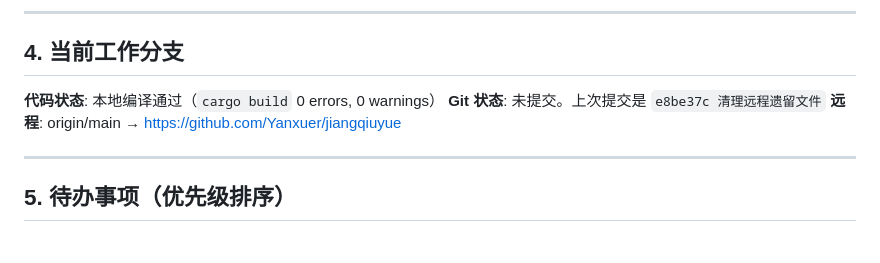
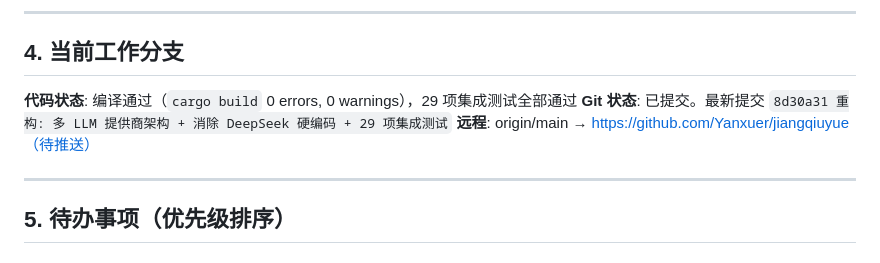
Before and after one commit to Yanxuer/jiangqiuyue, a Markdown page: ai_connect.md, the part around the change. Rendered like a GitHub page.

Commit message:
docs: 更新 AI 交接文档，标记提交 8d30a31 完成状态

```diff
--- a/ai_connect.md
+++ b/ai_connect.md
@@ -152,9 +152,9 @@ trae-agent/           ← 参考项目（字节跳动开源，已对比分析）
 
 ## 4. 当前工作分支
 
-**代码状态**: 本地编译通过（`cargo build` 0 errors, 0 warnings）
-**Git 状态**: 未提交。上次提交是 `e8be37c 清理远程遗留文件`
-**远程**: origin/main → https://github.com/Yanxuer/jiangqiuyue
+**代码状态**: 编译通过（`cargo build` 0 errors, 0 warnings），29 项集成测试全部通过
+**Git 状态**: 已提交。最新提交 `8d30a31 重构: 多 LLM 提供商架构 + 消除 DeepSeek 硬编码 + 29 项集成测试`
+**远程**: origin/main → https://github.com/Yanxuer/jiangqiuyue（待推送）
 
 ---
 
```
